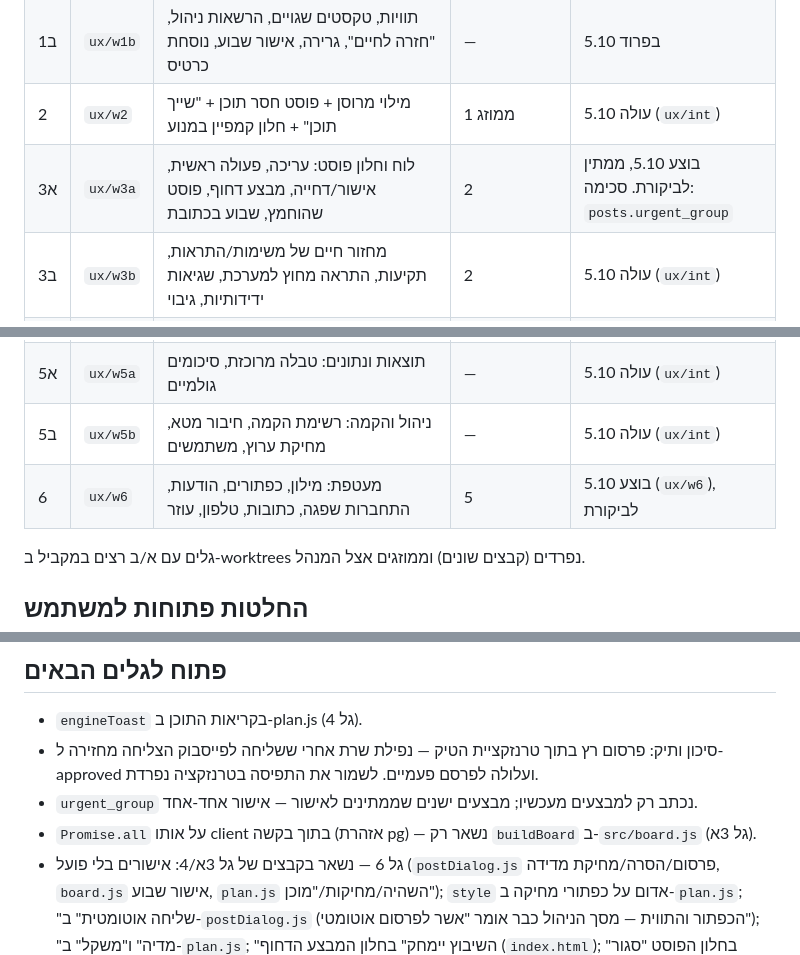
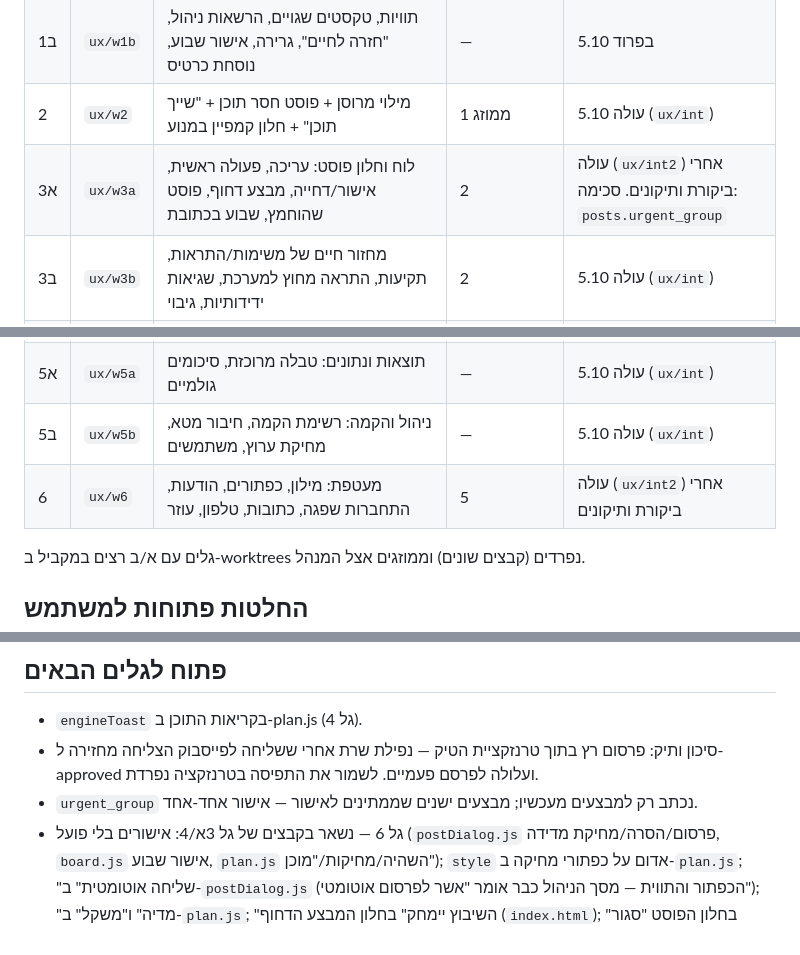
Before and after one commit to fincat-boop/mission-control, a Markdown page: docs/ux-overhaul.md, 3 parts joined by grey strips. Drawn GitHub-style.

Commit message:
docs(ux): גלים 3א ו-6 עולים
Co-Authored-By: Claude Opus 5.5 <noreply@anthropic.com>

```diff
--- a/docs/ux-overhaul.md
+++ b/docs/ux-overhaul.md
@@ -48,13 +48,13 @@
 | 1א | `ux/w1a` | משימות/התראות/וואטסאפ/רענון אוטומטי | — | בפרוד 5.10 |
 | 1ב | `ux/w1b` | תוויות, טקסטים שגויים, הרשאות ניהול, "חזרה לחיים", גרירה, אישור שבוע, נוסחת כרטיס | — | בפרוד 5.10 |
 | 2 | `ux/w2` | מילוי מרוסן + פוסט חסר תוכן + "שייך תוכן" + חלון קמפיין במנוע | 1 ממוזג | עולה 5.10 (`ux/int`) |
-| 3א | `ux/w3a` | לוח וחלון פוסט: עריכה, פעולה ראשית, אישור/דחייה, מבצע דחוף, פוסט שהוחמץ, שבוע בכתובת | 2 | בוצע 5.10, ממתין לביקורת. סכימה: `posts.urgent_group` |
+| 3א | `ux/w3a` | לוח וחלון פוסט: עריכה, פעולה ראשית, אישור/דחייה, מבצע דחוף, פוסט שהוחמץ, שבוע בכתובת | 2 | עולה (`ux/int2`) אחרי ביקורת ותיקונים. סכימה: `posts.urgent_group` |
 | 3ב | `ux/w3b` | מחזור חיים של משימות/התראות, תקיעות, התראה מחוץ למערכת, שגיאות ידידותיות, גיבוי | 2 | עולה 5.10 (`ux/int`) |
 | 4א | `ux/w4a` | עורך גרסאות: לשוניות ערוצים, העתקה, "מוכן" עם בדיקה, הגנה על עבודה, העלאה חוזרת | 3 + סיום עבודת טופס הקמפיין בשיחה המקבילה | |
 | 4ב | `ux/w4b` | טבלת קמפיין, ייבוא, מה חסר לשבוע הבא, אסטרטגיה | 4א | |
 | 5א | `ux/w5a` | תוצאות ונתונים: טבלה מרוכזת, סיכומים גולמיים | — | עולה 5.10 (`ux/int`) |
 | 5ב | `ux/w5b` | ניהול והקמה: רשימת הקמה, חיבור מטא, מחיקת ערוץ, משתמשים | — | עולה 5.10 (`ux/int`) |
-| 6 | `ux/w6` | מעטפת: מילון, כפתורים, הודעות, התחברות שפגה, כתובות, טלפון, עוזר | 5 | בוצע 5.10 (`ux/w6`), לביקורת |
+| 6 | `ux/w6` | מעטפת: מילון, כפתורים, הודעות, התחברות שפגה, כתובות, טלפון, עוזר | 5 | עולה (`ux/int2`) אחרי ביקורת ותיקונים |
 
 גלים עם א/ב רצים במקביל ב-worktrees נפרדים (קבצים שונים) וממוזגים אצל המנהל.
 
@@ -108,7 +108,6 @@ drop index if exists tasks_open_failed_post_idx;
 - `engineToast` בקריאות התוכן ב-plan.js (גל 4).
 - סיכון ותיק: פרסום רץ בתוך טרנזקציית הטיק — נפילת שרת אחרי ששליחה לפייסבוק הצליחה מחזירה ל-approved ועלולה לפרסם פעמיים. לשמור את התפיסה בטרנזקציה נפרדת.
 - `urgent_group` נכתב רק למבצעים מעכשיו; מבצעים ישנים שממתינים לאישור — אישור אחד-אחד.
-- `Promise.all` על אותו client בתוך בקשה (אזהרת pg) — נשאר רק `buildBoard` ב-`src/board.js` (גל 3א).
 - גל 6 — נשאר בקבצים של גל 3א/4: אישורים בלי פועל (`postDialog.js` פרסום/הסרה/מחיקת מדידה,
   `board.js` אישור שבוע, `plan.js` השהיה/מחיקות/"מוכן"); `style` אדום על כפתורי מחיקה ב-`plan.js`;
   "שליחה אוטומטית" ב-`postDialog.js` (הכפתור והתווית — מסך הניהול כבר אומר "אשר לפרסום אוטומטי");
```
